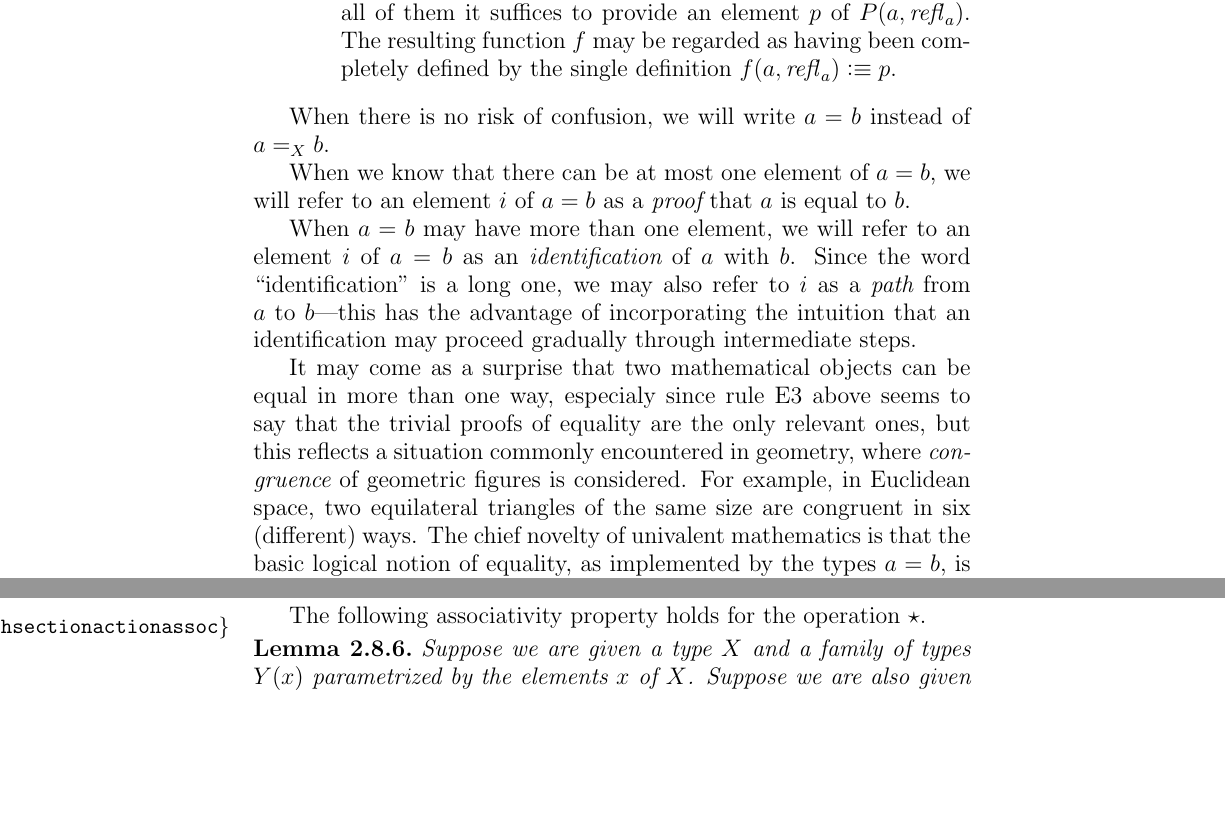
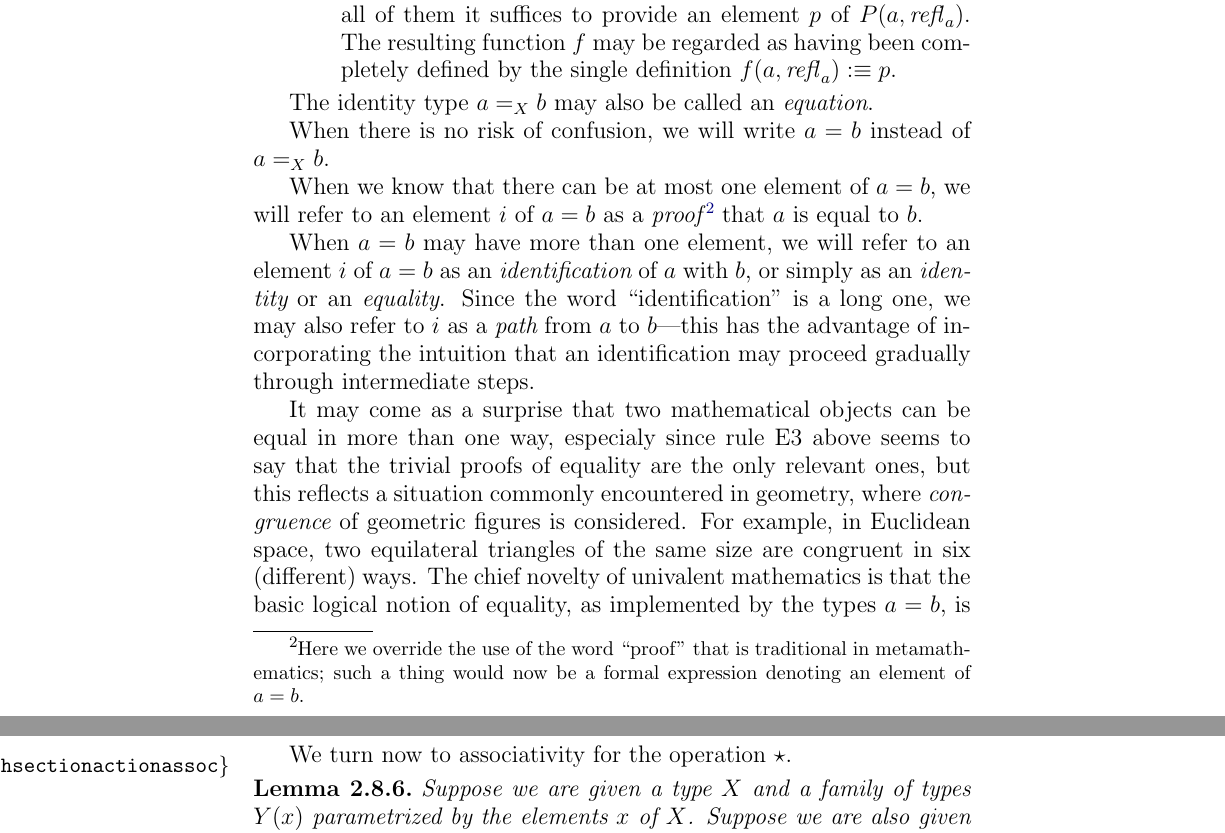
Before and after one commit to UniMath/SymmetryBook, a LaTeX thesis (book.tex, which reads intro-uf.tex): two parts of pages 14 and 28 of 153 before the commit and two parts of pages 14 and 28 of 155 after it, joined at a grey line, cut so that both start at the same text, the shorter picture padded with empty space. Compiled offline with pdfLaTeX.

Commit message:
add "identity"

```diff
--- a/intro-uf.tex
+++ b/intro-uf.tex
@@ -112,13 +112,17 @@ Here are the rules for constructing equality types.
   function $f$ may be regarded as having been completely defined by the single definition $f(a,\refl a) \defeq p$.
 \end{enumerate}
 
+The identity type $a =_X b$ may also be called an {\em equation}.
+
 When there is no risk of confusion, we will write $a=b$ instead of $a =_X b$.
 
-When we know that there can be at most one element of $a=b$, we will refer to an element $i$ of $a=b$ as a {\em proof} that $a$ is equal to $b$.
-
-When $a=b$ may have more than one element, we will refer to an element $i$ of $a=b$ as an {\em identification} of $a$ with $b$.  Since the word
-``identification'' is a long one, we may also refer to $i$ as a {\em path} from $a$ to $b$---this has the advantage of incorporating the
-intuition that an identification may proceed gradually through intermediate steps.
+When we know that there can be at most one element of $a=b$, we will refer to an element $i$ of $a=b$ as a {\em proof}\,\footnote{Here we override
+  the use of the word ``proof'' that is traditional in metamathematics; such a thing would now be a formal expression denoting an
+  element of $a=b$.} that $a$ is equal to $b$.
+
+When $a=b$ may have more than one element, we will refer to an element $i$ of $a=b$ as an {\em identification} of $a$ with $b$, or simply as an
+{\em identity} or an {\em equality}.  Since the word ``identification'' is a long one, we may also refer to $i$ as a {\em path} from $a$ to
+$b$---this has the advantage of incorporating the intuition that an identification may proceed gradually through intermediate steps.
 
 It may come as a surprise that two mathematical objects can be equal in more than one way, especialy since rule E3 above seems to say that the
 trivial proofs of equality are the only relevant ones, but this reflects a situation commonly encountered in geometry, where {\em congruence} of
@@ -762,7 +766,7 @@ $X$.
   set $q' \star \refl x \defeq q'$.
 \end{definition}
 
-The following associativity property holds for the operation $\star$.
+We turn now to associativity for the operation $\star$.
 
 \begin{lemma}\label{def:pathsectionactionassoc}
   Suppose we are given a type $X$ and a family of types $Y(x)$ parametrized by the elements $x$ of $X$.
```
Also changed, not shown: intro-uf.tex (8 more changed lines).
